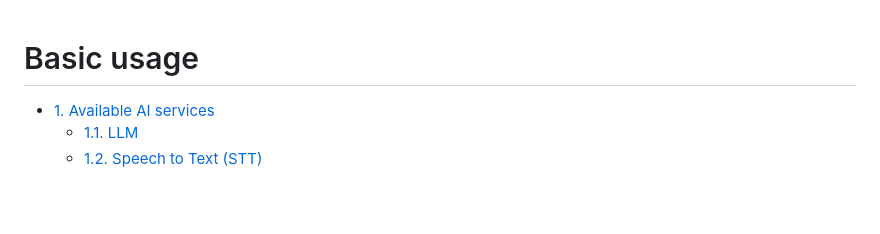
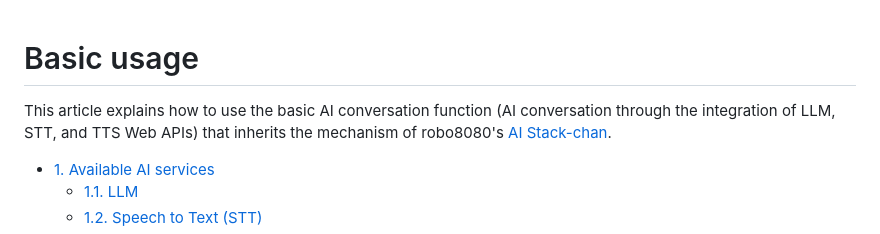
Before and after one commit to ronron-gh/AI_StackChan_Ex, a Markdown page: doc/basic_usage_en.md, the part around the change. Drawn GitHub-style; blank space fills up the shorter version.

```diff
--- a/doc/basic_usage_en.md
+++ b/doc/basic_usage_en.md
@@ -1,4 +1,6 @@
 # Basic usage
+
+This article explains how to use the basic AI conversation function (AI conversation through the integration of LLM, STT, and TTS Web APIs) that inherits the mechanism of robo8080's [AI Stack-chan](https://github.com/robo8080/AI_StackChan2).
 
 - [1. Available AI services](#1-available-ai-services)
   - [1.1. LLM](#11-llm)
```
Also changed, not shown: doc/basic_usage.md (+2 -0 lines).
